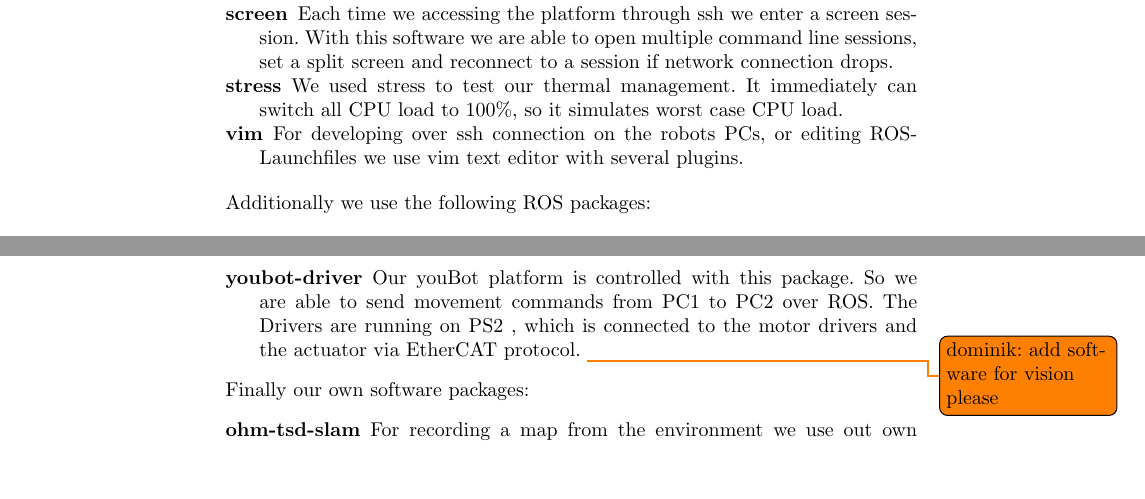
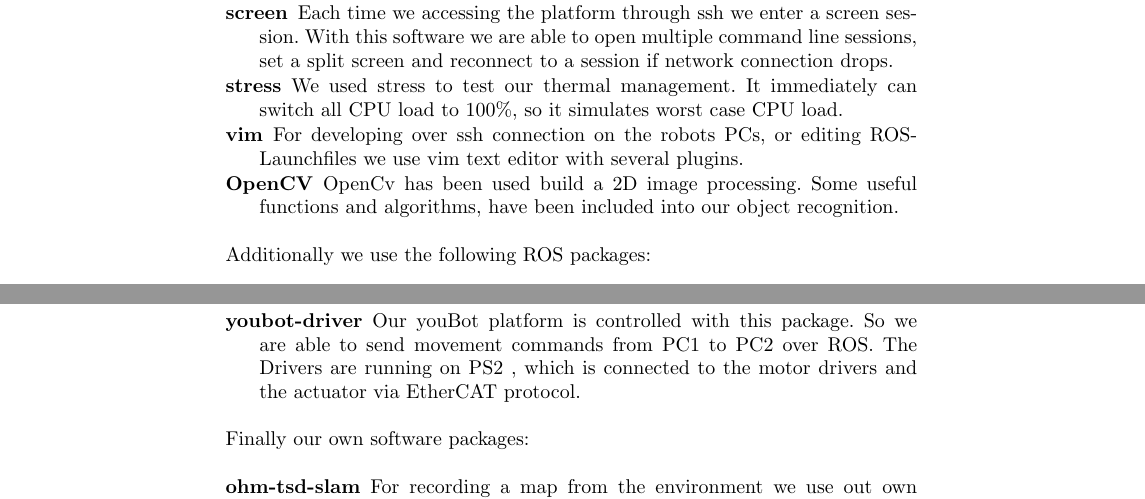
Before and after one commit to amndan/TDP_RaW, a LaTeX paper (tex/tdp_main.tex, which reads tex/software.tex): two parts of pages 4 and 5 of 8, joined at a grey line, cut so that both start at the same text, the shorter picture padded with empty space. Compiled offline with pdfLaTeX.

Commit message:
Added OpenCV to Software

```diff
--- a/tex/software.tex
+++ b/tex/software.tex
@@ -14,6 +14,7 @@ Several software tools are needed for image processing and controlling the syste
 	\item  [screen] Each time we accessing the platform through ssh we enter a screen session. With this software we are able to open multiple command line sessions, set a split screen and reconnect to a session if network connection drops.
 	\item [stress] We used stress to test our thermal management. It immediately can switch all CPU load to 100\%, so it simulates worst case CPU load.
 	\item [vim] For developing over ssh connection on the robots PCs, or editing ROS-Launchfiles we use vim text editor with several plugins.
+	\item [OpenCV] OpenCv has been used build a 2D image processing. Some useful functions and algorithms, have been included into our object recognition.
 \end{description}
 
 \noindent Additionally we use the following ROS packages:
@@ -25,7 +26,6 @@ Several software tools are needed for image processing and controlling the syste
 	\item [robot-pose-ekf] For fusing the data from the IMU and the wheel encoders we use the robot-pose-ekf. It is an implementation of an extended Kalman filter algorithm. It enables us to mix the two systems and improves the odometry data from the wheel encoders.
 	\item [stdr-simulator] We use it for simulating everything except the actuator. Every team member can test software through simulation in STDR, before testing with the robot in real.
 	\item [youbot-driver] Our youBot platform is controlled with this package. So we are able to send movement commands from PC1 to PC2 over ROS. The Drivers are running on PS2 , which is connected to the motor drivers and the actuator via EtherCAT protocol.
-	\todo{dominik: add software for vision please}
 \end{description}
 
 \noindent Finally our own software packages:
```
